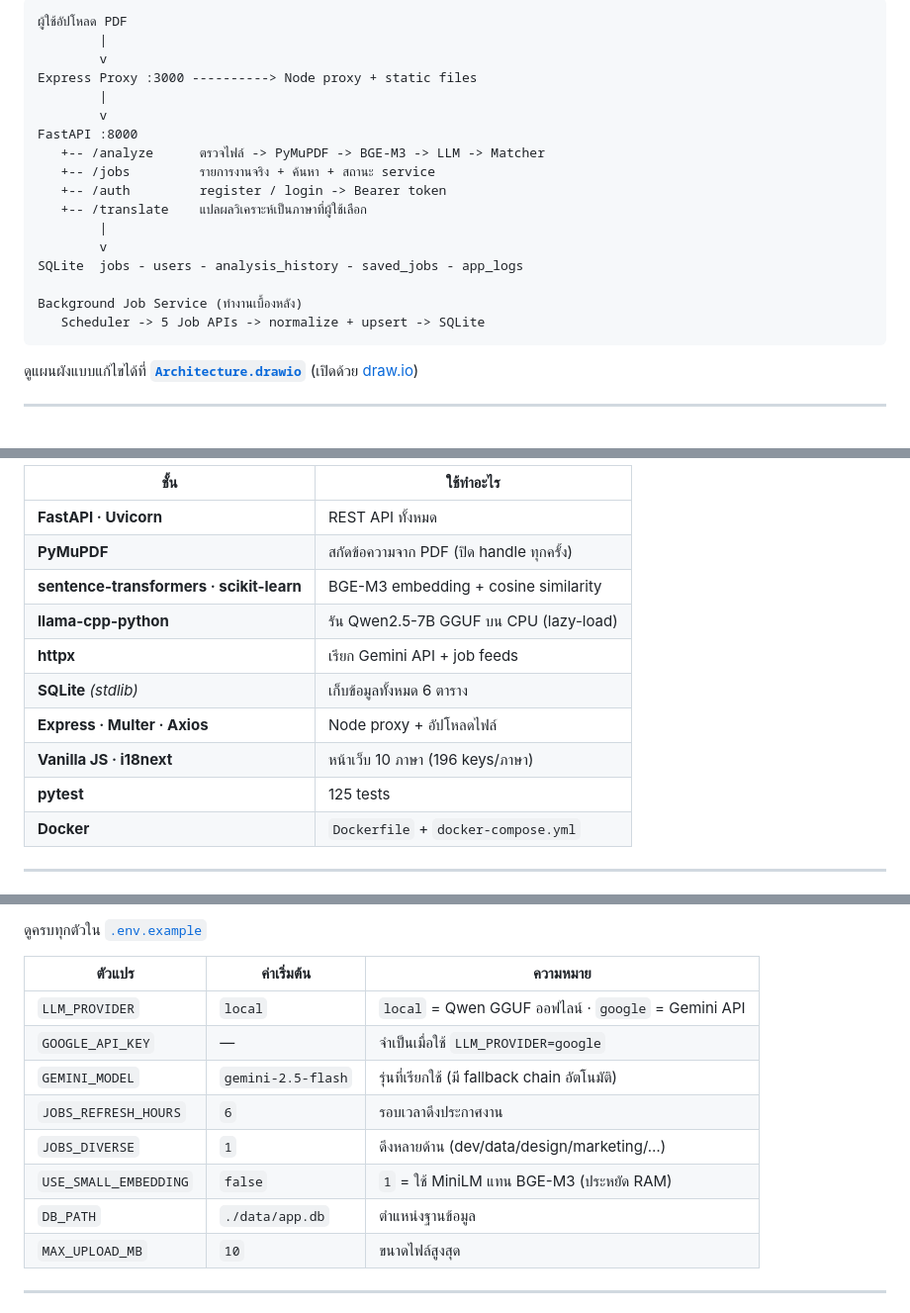
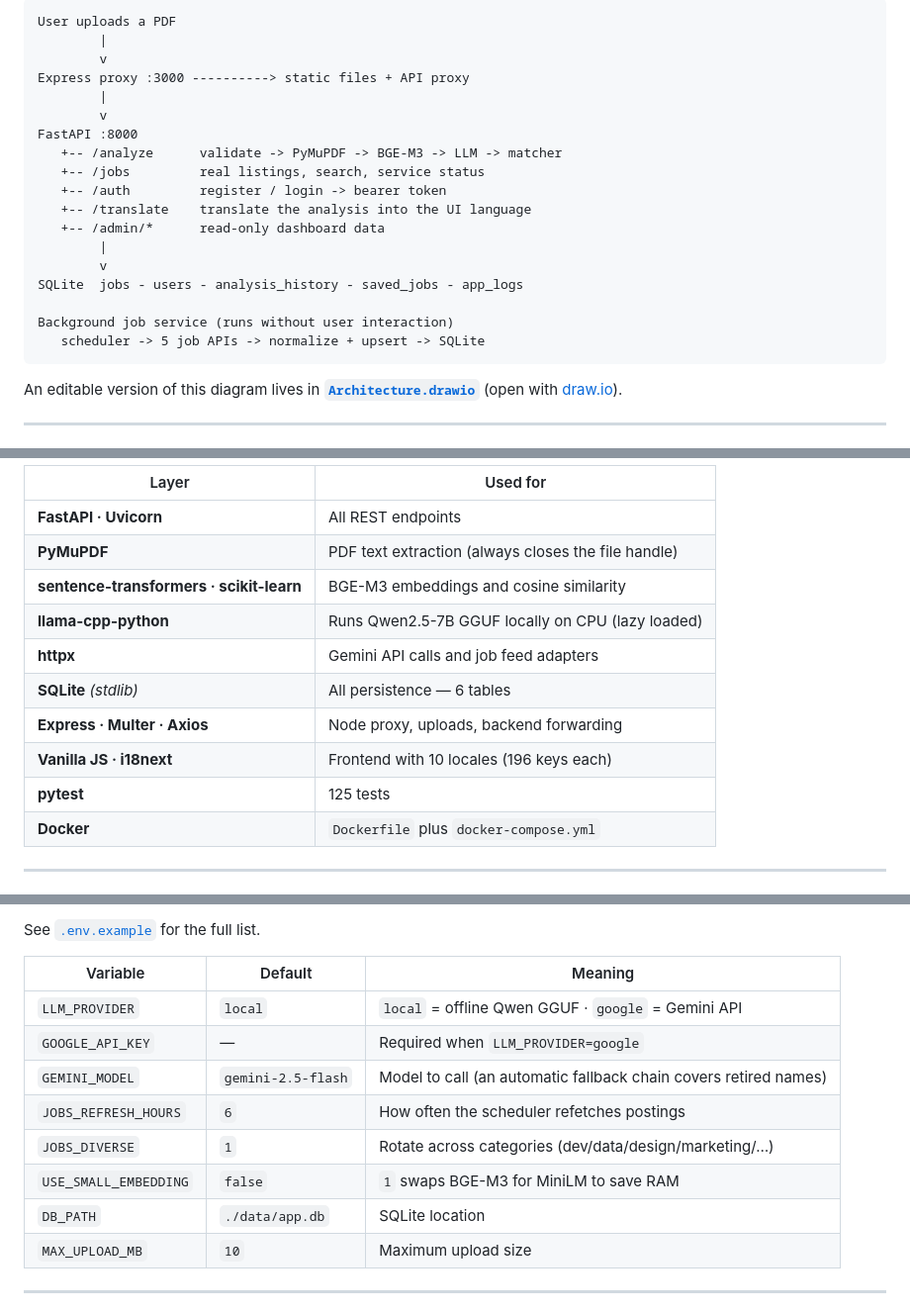
Before and after one commit to bimnova001/AI_resume, a Markdown page: README.md, 3 parts joined by grey strips. Shown at 99% size. GitHub-like rendering.

Commit message:
docs: README in English only

````diff
--- a/README.md
+++ b/README.md
@@ -58,25 +60,26 @@ python app.py            # เปิด FastAPI :8000 + Node :3000 พร้อ
 
 ```text
-ผู้ใช้อัปโหลด PDF
+User uploads a PDF
         |
         v
-Express Proxy :3000 ----------> Node proxy + static files
+Express proxy :3000 ----------> static files + API proxy
         |
         v
 FastAPI :8000
-   +-- /analyze      ตรวจไฟล์ -> PyMuPDF -> BGE-M3 -> LLM -> Matcher
-   +-- /jobs         รายการงานจริง + ค้นหา + สถานะ service
-   +-- /auth         register / login -> Bearer token
-   +-- /translate    แปลผลวิเคราะห์เป็นภาษาที่ผู้ใช้เลือก
+   +-- /analyze      validate -> PyMuPDF -> BGE-M3 -> LLM -> matcher
+   +-- /jobs         real listings, search, service status
+   +-- /auth         register / login -> bearer token
+   +-- /translate    translate the analysis into the UI language
+   +-- /admin/*      read-only dashboard data
         |
         v
 SQLite  jobs - users - analysis_history - saved_jobs - app_logs
 
-Background Job Service (ทำงานเบื้องหลัง)
-   Scheduler -> 5 Job APIs -> normalize + upsert -> SQLite
+Background job service (runs without user interaction)
+   scheduler -> 5 job APIs -> normalize + upsert -> SQLite
 ```
 
-ดูแผนผังแบบแก้ไขได้ที่ **[`Architecture.drawio`](Architecture.drawio)** (เปิดด้วย [draw.io](https://app.diagrams.net))
+An editable version of this diagram lives in [**`Architecture.drawio`**](Architecture.drawio) (open with [draw.io](https://app.diagrams.net)).
 
 ---
 
@@ -84,16 +87,16 @@ Background Job Service (ทำงานเบื้องหลัง)
 
-| ชั้น | ใช้ทำอะไร |
+| Layer | Used for |
 |---|---|
-| **FastAPI &middot; Uvicorn** | REST API ทั้งหมด |
-| **PyMuPDF** | สกัดข้อความจาก PDF (ปิด handle ทุกครั้ง) |
-| **sentence-transformers &middot; scikit-learn** | BGE-M3 embedding + cosine similarity |
-| **llama-cpp-python** | รัน Qwen2.5-7B GGUF บน CPU (lazy-load) |
-| **httpx** | เรียก Gemini API + job feeds |
-| **SQLite** *(stdlib)* | เก็บข้อมูลทั้งหมด 6 ตาราง |
-| **Express &middot; Multer &middot; Axios** | Node proxy + อัปโหลดไฟล์ |
-| **Vanilla JS &middot; i18next** | หน้าเว็บ 10 ภาษา (196 keys/ภาษา) |
+| **FastAPI &middot; Uvicorn** | All REST endpoints |
+| **PyMuPDF** | PDF text extraction (always closes the file handle) |
+| **sentence-transformers &middot; scikit-learn** | BGE-M3 embeddings and cosine similarity |
+| **llama-cpp-python** | Runs Qwen2.5-7B GGUF locally on CPU (lazy loaded) |
+| **httpx** | Gemini API calls and job feed adapters |
+| **SQLite** *(stdlib)* | All persistence &mdash; 6 tables |
+| **Express &middot; Multer &middot; Axios** | Node proxy, uploads, backend forwarding |
+| **Vanilla JS &middot; i18next** | Frontend with 10 locales (196 keys each) |
 | **pytest** | 125 tests |
-| **Docker** | `Dockerfile` + `docker-compose.yml` |
+| **Docker** | `Dockerfile` plus `docker-compose.yml` |
 
 ---
 
@@ -101,16 +104,16 @@ Background Job Service (ทำงานเบื้องหลัง)
 
-ดูครบทุกตัวใน [`.env.example`](.env.example)
+See [`.env.example`](.env.example) for the full list.
 
-| ตัวแปร | ค่าเริ่มต้น | ความหมาย |
+| Variable | Default | Meaning |
 |---|---|---|
-| `LLM_PROVIDER` | `local` | `local` = Qwen GGUF ออฟไลน์ &middot; `google` = Gemini API |
-| `GOOGLE_API_KEY` | — | จำเป็นเมื่อใช้ `LLM_PROVIDER=google` |
-| `GEMINI_MODEL` | `gemini-2.5-flash` | รุ่นที่เรียกใช้ (มี fallback chain อัตโนมัติ) |
-| `JOBS_REFRESH_HOURS` | `6` | รอบเวลาดึงประกาศงาน |
-| `JOBS_DIVERSE` | `1` | ดึงหลายด้าน (dev/data/design/marketing/…) |
-| `USE_SMALL_EMBEDDING` | `false` | `1` = ใช้ MiniLM แทน BGE-M3 (ประหยัด RAM) |
-| `DB_PATH` | `./data/app.db` | ตำแหน่งฐานข้อมูล |
-| `MAX_UPLOAD_MB` | `10` | ขนาดไฟล์สูงสุด |
+| `LLM_PROVIDER` | `local` | `local` = offline Qwen GGUF &middot; `google` = Gemini API |
+| `GOOGLE_API_KEY` | &mdash; | Required when `LLM_PROVIDER=google` |
+| `GEMINI_MODEL` | `gemini-2.5-flash` | Model to call (an automatic fallback chain covers retired names) |
+| `JOBS_REFRESH_HOURS` | `6` | How often the scheduler refetches postings |
+| `JOBS_DIVERSE` | `1` | Rotate across categories (dev/data/design/marketing/&hellip;) |
+| `USE_SMALL_EMBEDDING` | `false` | `1` swaps BGE-M3 for MiniLM to save RAM |
+| `DB_PATH` | `./data/app.db` | SQLite location |
+| `MAX_UPLOAD_MB` | `10` | Maximum upload size |
 
 ---
 
````
Also changed, not shown: other parts of README.md (+79 -103 lines).
